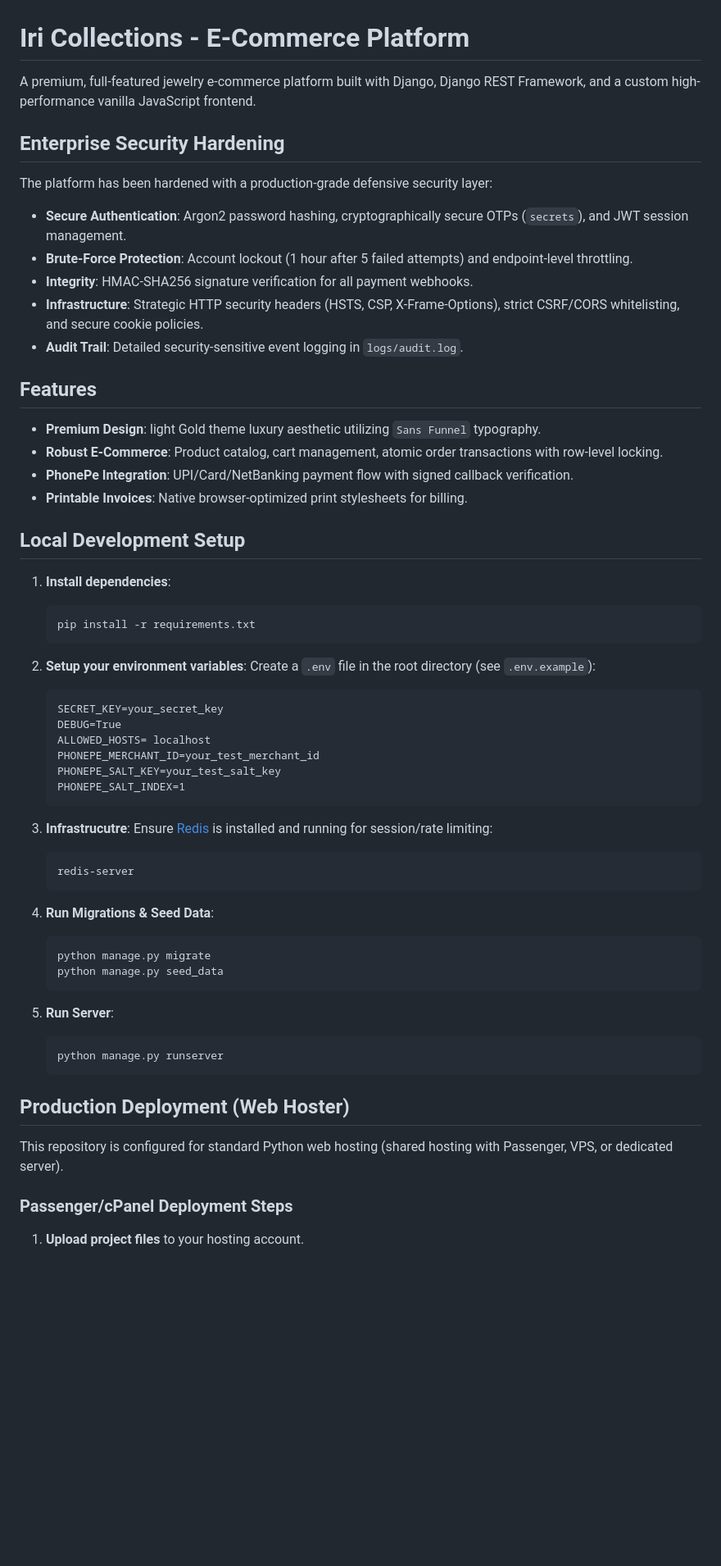
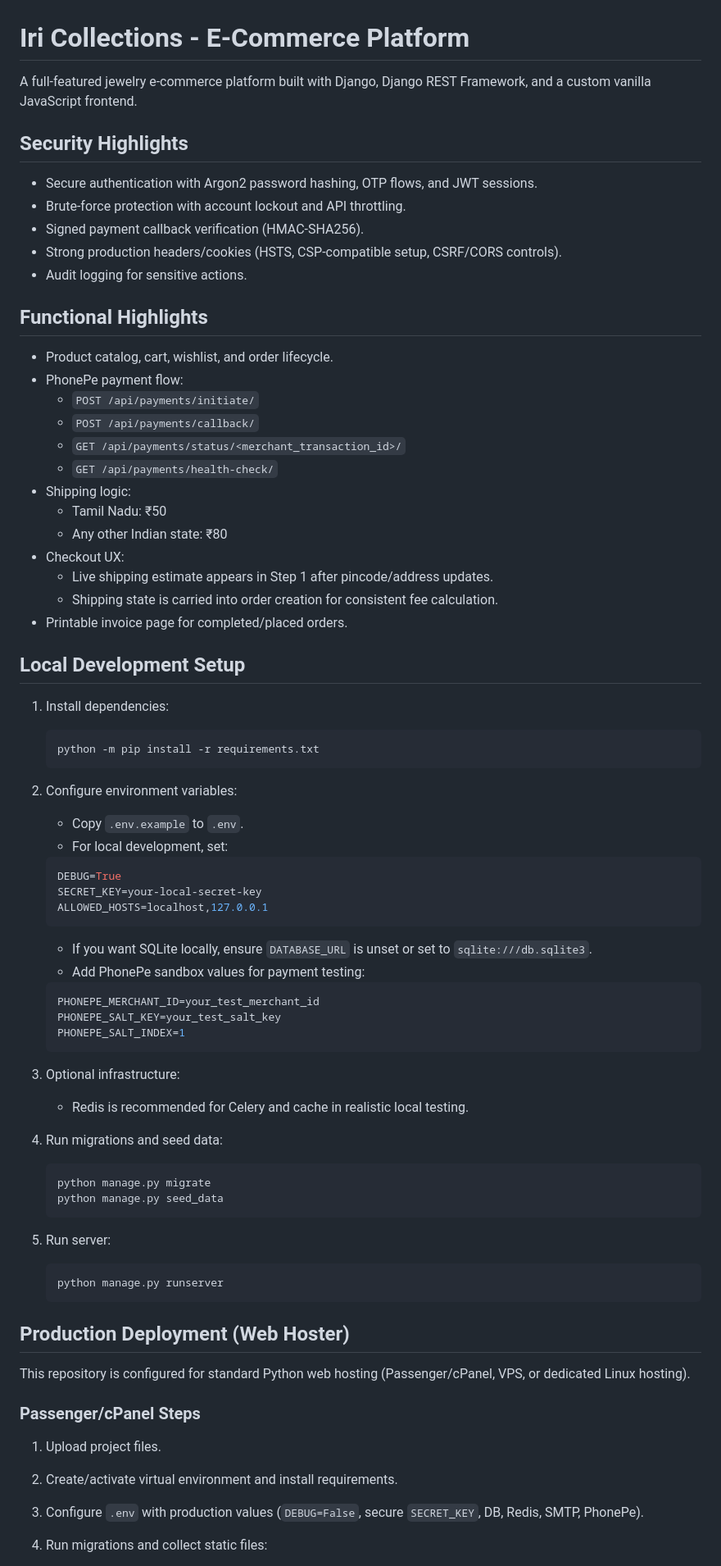
Before and after one commit to Kapardhi-Pennati/Iri-collections_prod, a Markdown page: README.md, the part around one of its changes. Shown at 82% size. GitHub-like rendering; blank space fills up the shorter version.

````diff
--- a/README.md
+++ b/README.md
@@ -1,61 +1,84 @@
 # Iri Collections - E-Commerce Platform
 
-A premium, full-featured jewelry e-commerce platform built with Django, Django REST Framework, and a custom high-performance vanilla JavaScript frontend.
+A full-featured jewelry e-commerce platform built with Django, Django REST Framework, and a custom vanilla JavaScript frontend.
 
-## Enterprise Security Hardening
-The platform has been hardened with a production-grade defensive security layer:
-- **Secure Authentication**: Argon2 password hashing, cryptographically secure OTPs (`secrets`), and JWT session management.
-- **Brute-Force Protection**: Account lockout (1 hour after 5 failed attempts) and endpoint-level throttling.
-- **Integrity**: HMAC-SHA256 signature verification for all payment webhooks.
-- **Infrastructure**: Strategic HTTP security headers (HSTS, CSP, X-Frame-Options), strict CSRF/CORS whitelisting, and secure cookie policies.
-- **Audit Trail**: Detailed security-sensitive event logging in `logs/audit.log`.
+## Security Highlights
 
-## Features
-- **Premium Design**: light Gold theme luxury aesthetic utilizing `Sans Funnel` typography.
-- **Robust E-Commerce**: Product catalog, cart management, atomic order transactions with row-level locking.
-- **PhonePe Integration**: UPI/Card/NetBanking payment flow with signed callback verification.
-- **Printable Invoices**: Native browser-optimized print stylesheets for billing.
+- Secure authentication with Argon2 password hashing, OTP flows, and JWT sessions.
+- Brute-force protection with account lockout and API throttling.
+- Signed payment callback verification (HMAC-SHA256).
+- Strong production headers/cookies (HSTS, CSP-compatible setup, CSRF/CORS controls).
+- Audit logging for sensitive actions.
+
+## Functional Highlights
+
+- Product catalog, cart, wishlist, and order lifecycle.
+- PhonePe payment flow:
+  - `POST /api/payments/initiate/`
+  - `POST /api/payments/callback/`
+  - `GET /api/payments/status/<merchant_transaction_id>/`
+  - `GET /api/payments/health-check/`
+- Shipping logic:
+  - Tamil Nadu: ₹50
+  - Any other Indian state: ₹80
+- Checkout UX:
+  - Live shipping estimate appears in Step 1 after pincode/address updates.
+  - Shipping state is carried into order creation for consistent fee calculation.
+- Printable invoice page for completed/placed orders.
 
 ## Local Development Setup
 
-1. **Install dependencies**:
+1. Install dependencies:
+
    ```bash
-   pip install -r requirements.txt
+   python -m pip install -r requirements.txt
    ```
 
-2. **Setup your environment variables**:
-   Create a `.env` file in the root directory (see `.env.example`):
+2. Configure environment variables:
+
+   - Copy `.env.example` to `.env`.
+   - For local development, set:
+
+   ```env
+   DEBUG=True
+   SECRET_KEY=your-local-secret-key
+   ALLOWED_HOSTS=localhost,127.0.0.1
    ```
-   SECRET_KEY=your_secret_key
-   DEBUG=True
-   ALLOWED_HOSTS= localhost
+
+   - If you want SQLite locally, ensure `DATABASE_URL` is unset or set to `sqlite:///db.sqlite3`.
+   - Add PhonePe sandbox values for payment testing:
+
+   ```env
    PHONEPE_MERCHANT_ID=your_test_merchant_id
    PHONEPE_SALT_KEY=your_test_salt_key
    PHONEPE_SALT_INDEX=1
    ```
 
-3. **Infrastrucutre**:
-   Ensure [Redis](https://redis.io/) is installed and running for session/rate limiting:
-   ```bash
-   redis-server
-   ```
+3. Optional infrastructure:
 
-4. **Run Migrations & Seed Data**:
+   - Redis is recommended for Celery and cache in realistic local testing.
+
+4. Run migrations and seed data:
+
    ```bash
    python manage.py migrate
    python manage.py seed_data
    ```
 
-5. **Run Server**:
+5. Run server:
+
    ```bash
    python manage.py runserver
    ```
 
 ## Production Deployment (Web Hoster)
 
-This repository is configured for standard Python web hosting (shared hosting with Passenger, VPS, or dedicated server).
+This repository is configured for standard Python web hosting (Passenger/cPanel, VPS, or dedicated Linux hosting).
 
-### Passenger/cPanel Deployment Steps
+### Passenger/cPanel Steps
 
-1. **Upload project files** to your hosting account.
+1. Upload project files.
+2. Create/activate virtual environment and install requirements.
+3. Configure `.env` with production values (`DEBUG=False`, secure `SECRET_KEY`, DB, Redis, SMTP, PhonePe).
+4. Run migrations and collect static files:
 
````
Also changed, not shown: other parts of README.md (+19 -33 lines), HOSTING_CHECKLIST.md (added, +110 -0 lines).
